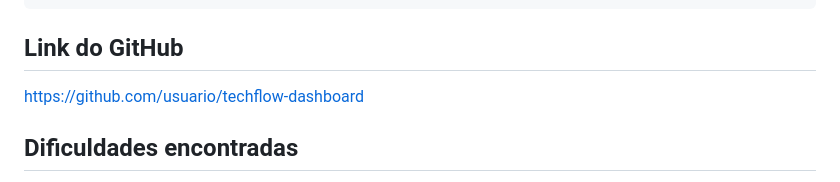
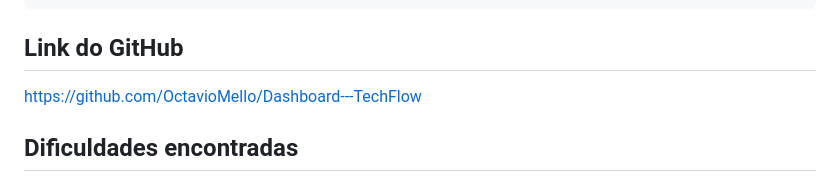
Before and after one commit to OctavioMello/Dashboard---TechFlow, a Markdown page: README.md, the part around the change. Rendered like a GitHub page.

```diff
--- a/README.md
+++ b/README.md
@@ -73,7 +73,7 @@ techflow-dashboard/
 
 ## Link do GitHub
 
-https://github.com/usuario/techflow-dashboard
+https://github.com/OctavioMello/Dashboard---TechFlow
 
 ## Dificuldades encontradas
 
```
